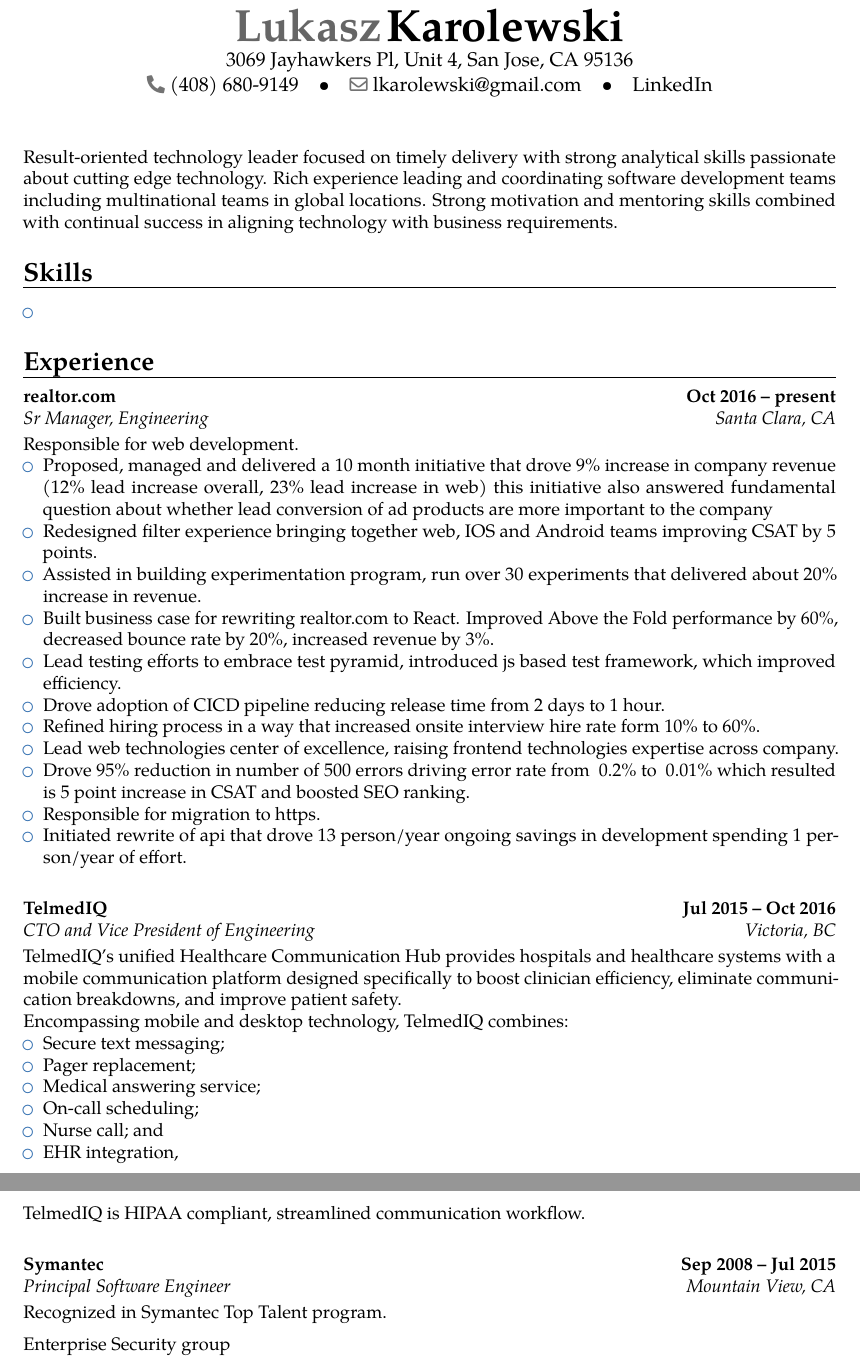
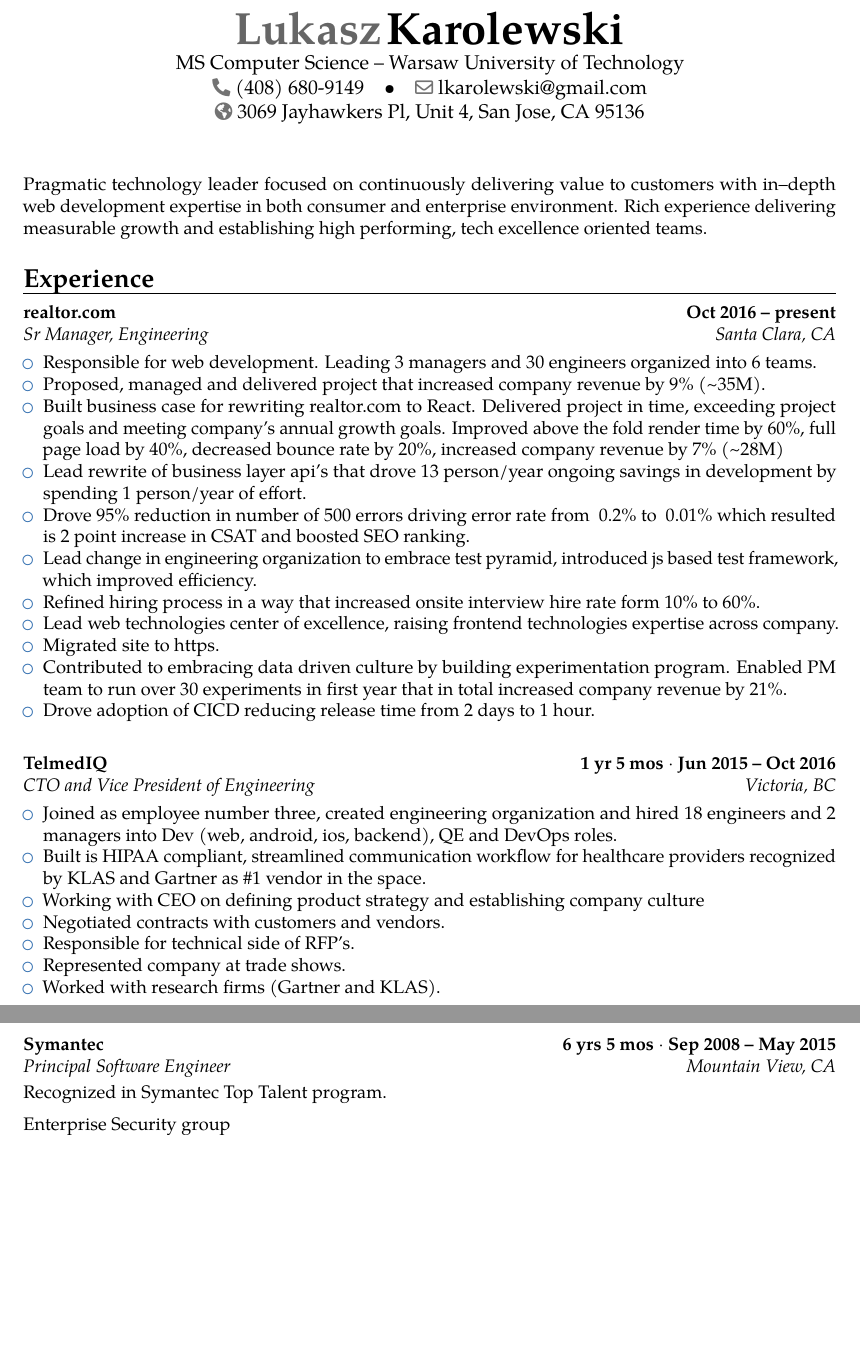
Before and after one commit to lukasz-karolewski/resume-coach, a LaTeX CV (resume/Resume_LukaszKarolewski.tex): two parts of pages 1 and 2 of 3, joined at a grey line, cut so that both start at the same text, the shorter picture padded with empty space. Compiled offline with pdfLaTeX.

Commit message:
wersja nadajaca sie do wyslania

```diff
--- a/resume/Resume_LukaszKarolewski.tex
+++ b/resume/Resume_LukaszKarolewski.tex
@@ -18,13 +18,14 @@
 % personal data
 \name{Lukasz}{Karolewski}
 %\title{Curriculum Vitae}
-\address{3069 Jayhawkers Pl, Unit 4, San Jose, CA 95136} % the "postcode city" and and "country" arguments can be omitted or provided empty
+\address{MS Computer Science}{Warsaw University of Technology}
+%\address{3069 Jayhawkers Pl, Unit 4, San Jose, CA 95136} % the "postcode city" and and "country" arguments can be omitted or provided empty
 \phone{(408) 680-9149}
 %\phone[fixed]{01234 123456}
 %\phone[fax]{+3~(456)~789~012}
 \email{lkarolewski@gmail.com}
-%\homepage{www.myname.webs.com}
-\extrainfo{\href{https://www.linkedin.com/in/lukaszkarolewski/}{LinkedIn}}
+\homepage{3069 Jayhawkers Pl, Unit 4, San Jose, CA 95136}
+% \extrainfo{\href{https://www.linkedin.com/in/lukaszkarolewski/}{LinkedIn}}
 %\photo[64pt][0.4pt]{picture} % '64pt' is the height the picture must be resized to, 0.4pt is the thickness of the frame around it and 'picture' is the name of the picture file
 %\quote{Some quote}
 
@@ -46,55 +47,64 @@
 
 \makecvtitle
 
-\small{Result-oriented technology leader focused on timely delivery with strong analytical skills passionate about cutting edge technology. Rich experience leading and coordinating software development teams including multinational teams in global locations. Strong motivation and mentoring skills combined with continual success in aligning technology with business requirements.}
+% \small{Result-oriented technology leader focused on timely delivery with strong analytical skills passionate about cutting edge technology. Rich experience leading and coordinating software development teams including multinational teams in global locations. Strong motivation and mentoring skills combined with continual success in aligning technology with business requirements.}
 
-\section{Skills}
+\small{Pragmatic technology leader focused on continuously delivering value to customers with in--depth web development expertise in both consumer and enterprise environment. Rich experience delivering measurable growth and establishing high performing, tech excellence oriented teams.}
 
-\begin{itemize}
-    \item
-\end{itemize}
+% \section{Skills}
+
+% \begin{itemize}
+%     \item Deep upderstanding of
+% \end{itemize}
 
 \section{Experience}
 
 \cventry{Santa Clara, CA}{Sr Manager, Engineering}{\href{https://www.realtor.com/}{realtor.com}}{Oct 2016 -- present}{}{}
 
-Responsible for web development.
 \begin{itemize}
-    \item Proposed, managed and delivered a 10 month initiative that drove 9\% increase in company revenue (12\% lead increase overall, 23\% lead increase in web) this initiative also answered fundamental question about whether lead conversion of ad products are more important to the company
-    \item Redesigned filter experience bringing together web, IOS and Android teams improving CSAT by 5 points.
-    \item Assisted in building experimentation program, run over 30 experiments that delivered about 20\% increase in revenue.
-    \item Built business case for rewriting realtor.com to React. Improved Above the Fold performance by 60\%, decreased bounce rate by 20\%, increased revenue by 3\%.
-    \item Lead testing efforts to embrace test pyramid, introduced js based test framework, which improved efficiency.
-    \item Drove adoption of CICD pipeline reducing release time from 2 days to 1 hour.
+    \item Responsible for web development. Leading 3 managers and 30 engineers organized into 6 teams.
+    \item Proposed, managed and delivered project that increased company revenue by 9\% (\textasciitilde35M).
+    \item Built business case for rewriting realtor.com to React. Delivered project in time, exceeding project goals and meeting company's annual growth goals. Improved above the fold render time by 60\%, full page load by 40\%, decreased bounce rate by 20\%, increased company revenue by 7\% (\textasciitilde28M)
+    \item Lead rewrite of business layer api's that drove 13 person/year ongoing savings in development by spending 1 person/year of effort.
+    \item Drove 95\% reduction in number of 500 errors driving error rate from ~0.2\% to ~0.01\% which resulted is 2 point increase in CSAT and boosted SEO ranking.
+    \item Lead change in engineering organization to embrace test pyramid, introduced js based test framework, which improved efficiency.
     \item Refined hiring process in a way that increased onsite interview hire rate form 10\% to 60\%.
     \item Lead web technologies center of excellence, raising frontend technologies expertise across company.
-    \item Drove 95\% reduction in number of 500 errors driving error rate from ~0.2\% to ~0.01\% which resulted is 5 point increase in CSAT and boosted SEO ranking.
-    \item Responsible for migration to https.
-    \item Initiated rewrite of api that drove 13 person/year ongoing savings in development spending 1 person/year of effort.
+    \item Migrated site to https.
+    \item Contributed to embracing data driven culture by building experimentation program. Enabled PM team to run over 30 experiments in first year that in total increased company revenue by 21\%.
+    \item Drove adoption of CICD reducing release time from 2 days to 1 hour.
+    % \item Lead SRP filter redesign project that improved CSAT by 5 points.
 \end{itemize}
 \vspace{16pt}
 
-\cventry{Victoria, BC}{CTO and Vice President of Engineering}{\href{https://www.telmediq.com/}{TelmedIQ}}{Jul 2015 -- Oct 2016}{}{}
+\cventry{Victoria, BC}{CTO and Vice President of Engineering}{\href{https://www.telmediq.com/}{TelmedIQ}}{1 yr 5 mos ${\cdot}$ Jun 2015 -- Oct 2016}{}{}
 
-TelmedIQ’s unified Healthcare Communication Hub provides hospitals and healthcare systems with a mobile communication platform designed specifically to boost clinician efficiency, eliminate communication breakdowns, and improve patient safety.
+% TelmedIQ’s unified Healthcare Communication Hub provides hospitals and healthcare systems with a mobile communication platform designed specifically to boost clinician efficiency, eliminate communication breakdowns, and improve patient safety.
 
-Encompassing mobile and desktop technology, TelmedIQ combines:
+% Encompassing mobile and desktop technology, TelmedIQ combines:
+% \begin{itemize}
+%     \item Secure text messaging;
+%     \item Pager replacement;
+%     \item Medical answering service;
+%     \item On-call scheduling;
+%     \item Nurse call; and
+%     \item EHR integration.
+% \end{itemize}
+
 \begin{itemize}
-    \item Secure text messaging;
-    \item Pager replacement;
-    \item Medical answering service;
-    \item On-call scheduling;
-    \item Nurse call; and
-    \item EHR integration,
+    \item Joined as employee number three, created engineering organization and hired 18 engineers and 2 managers into Dev (web, android, ios, backend), QE and DevOps roles.
+    \item Built is HIPAA compliant, streamlined communication workflow for healthcare providers recognized by KLAS and Gartner as \#1 vendor in the space.
+    \item Working with CEO on defining product strategy and establishing company culture
+    \item Negotiated contracts with customers and vendors.
+    \item Responsible for technical side of RFP's.
+    \item Represented company at trade shows.
+    \item Worked with research firms (Gartner and KLAS).
 \end{itemize}
 
-TelmedIQ is HIPAA compliant, streamlined communication workflow.
+\vspace{16pt}
+\pagebreak
 
-
-
-\vspace{16pt}
-
-\cventry{Mountain View, CA}{Principal Software Engineer}{\href{https://www.symantec.com/}{Symantec}}{Sep 2008 -- Jul 2015}{}{}
+\cventry{Mountain View, CA}{Principal Software Engineer}{\href{https://www.symantec.com/}{Symantec}}{6 yrs 5 mos ${\cdot}$ Sep 2008 -- May 2015}{}{}
 
 Recognized in Symantec Top Talent program.
 
@@ -139,6 +149,7 @@
 
 Started a business providing broadband internet to a local community of about 40 users. Built all of the systems to support operations, most notably: billing, traffic shaping, captive portal for new device registration. Sold business to a larger ISP.
 
+\pagebreak
 \section{Education}
 
 % arguments 3 to 6 can be left empty
```
Also changed, not shown: resume/Resume_LukaszKarolewski.tex (10 more changed lines).
